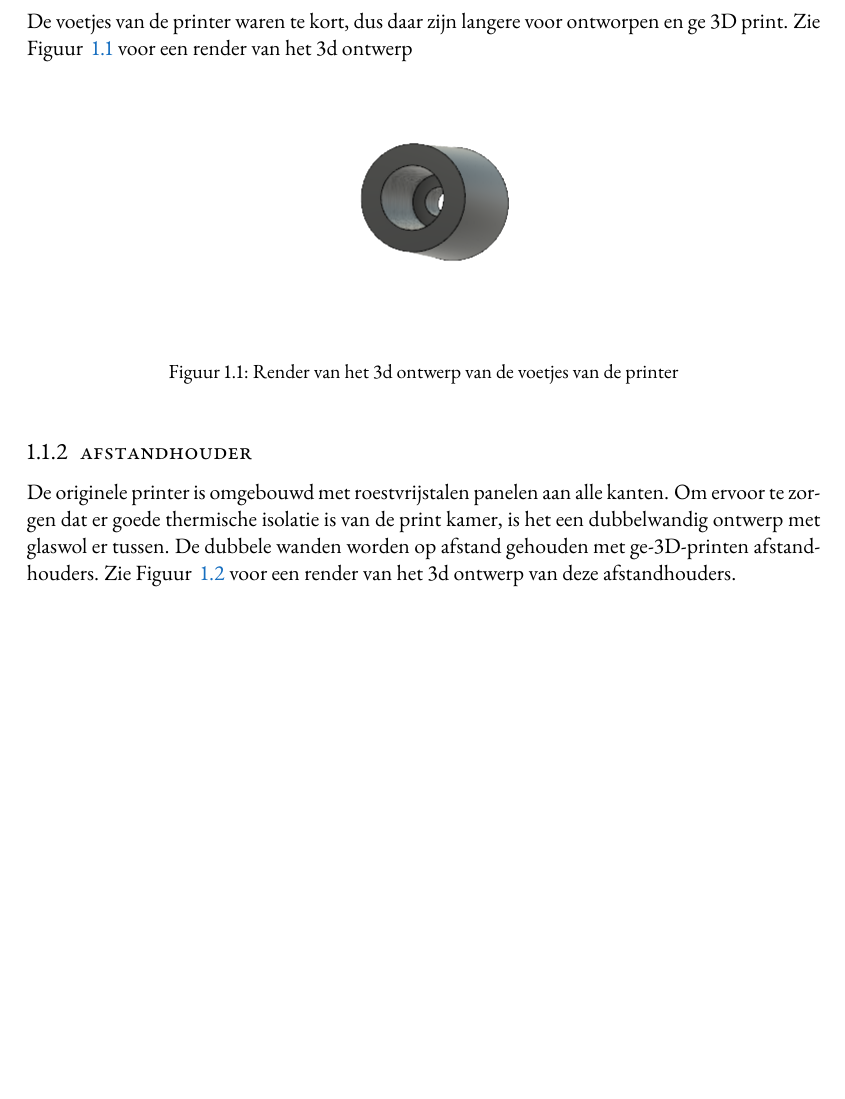
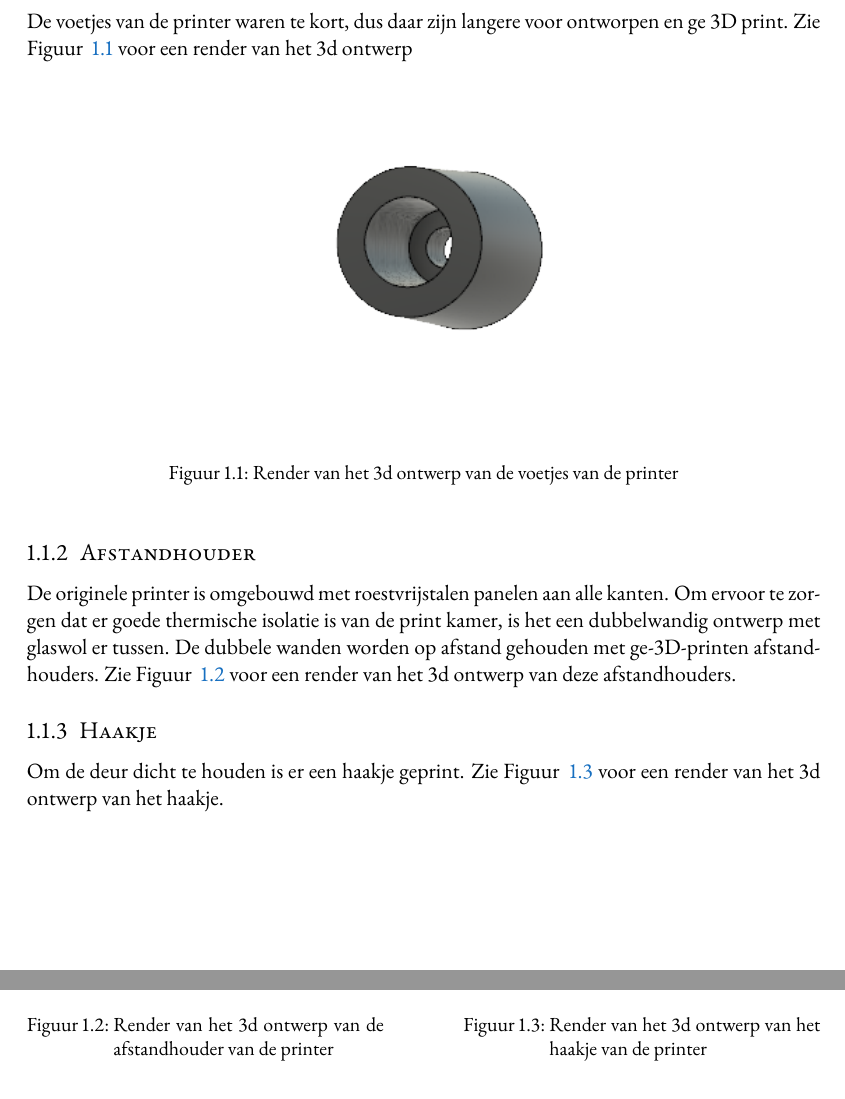
Before and after one commit to lucanatorvs/solid-kinetic, a LaTeX thesis (verslag/main.tex, which reads verslag/Sources/Ondervonden_problemen.tex): part of page 8 of 10 before the commit and two parts of pages 8 and 9 of 10 after it, the two joined at a grey line, cut so that both start at the same text, the shorter picture padded with empty space. Compiled offline with pdfLaTeX.

Commit message:
add haakje subject and make .tex file nicer

```diff
--- a/verslag/Sources/Ondervonden_problemen.tex
+++ b/verslag/Sources/Ondervonden_problemen.tex
@@ -10,12 +10,12 @@ ontworpen en ge 3D print. Zie Figuur ~\ref{fig:voetjes} voor een render van
 het 3d ontwerp
 
 \begin{figure}[h]
-\centerline{\includegraphics[scale=.5]{voetjes}}
-\caption{Render van het 3d ontwerp van de voetjes van de printer}
-\label{fig:voetjes}
+    \centerline{\includegraphics[width=0.45\textwidth]{voetjes}}
+    \caption{Render van het 3d ontwerp van de voetjes van de printer}
+    \label{fig:voetjes}
 \end{figure}
 
-\subsection{afstandhouder}
+\subsection{Afstandhouder}
 
 De originele printer is omgebouwd met roestvrijstalen panelen aan alle kanten.
 Om ervoor te zorgen dat er goede thermische isolatie is van de print kamer, is
@@ -24,3 +24,7 @@ afstand gehouden met ge-3D-printen afstandhouders. Zie Figuur
 ~\ref{fig:afstandhouder} voor een render van het 3d ontwerp van deze
 afstandhouders.
 
+\subsection{Haakje}
+
+Om de deur dicht te houden is er een haakje geprint. Zie Figuur
+~\ref{fig:haakje} voor een render van het 3d ontwerp van het haakje.
@@ -31,5 +35,15 @@ afstandhouders.
+        \centerline{\includegraphics[width=0.9\textwidth]{afstandhouder}}
+        \caption{Render van het 3d ontwerp van de afstandhouder van de printer}
+        \label{fig:afstandhouder}
+    \end{minipage}\hfill
+    \begin{minipage}{0.45\textwidth}
+        \centerline{\includegraphics[width=0.9\textwidth]{haakje}}
+        \caption{Render van het 3d ontwerp van het haakje van de printer}
+        \label{fig:haakje}
+    \end{minipage}
 \end{figure}
 
 
 \section{Electronica}
+
 \section{Software}
```
Also changed, not shown: verslag/Pictures/haakje.png (added), verslag/Sources/Ondervonden_problemen.tex (6 more changed lines).
